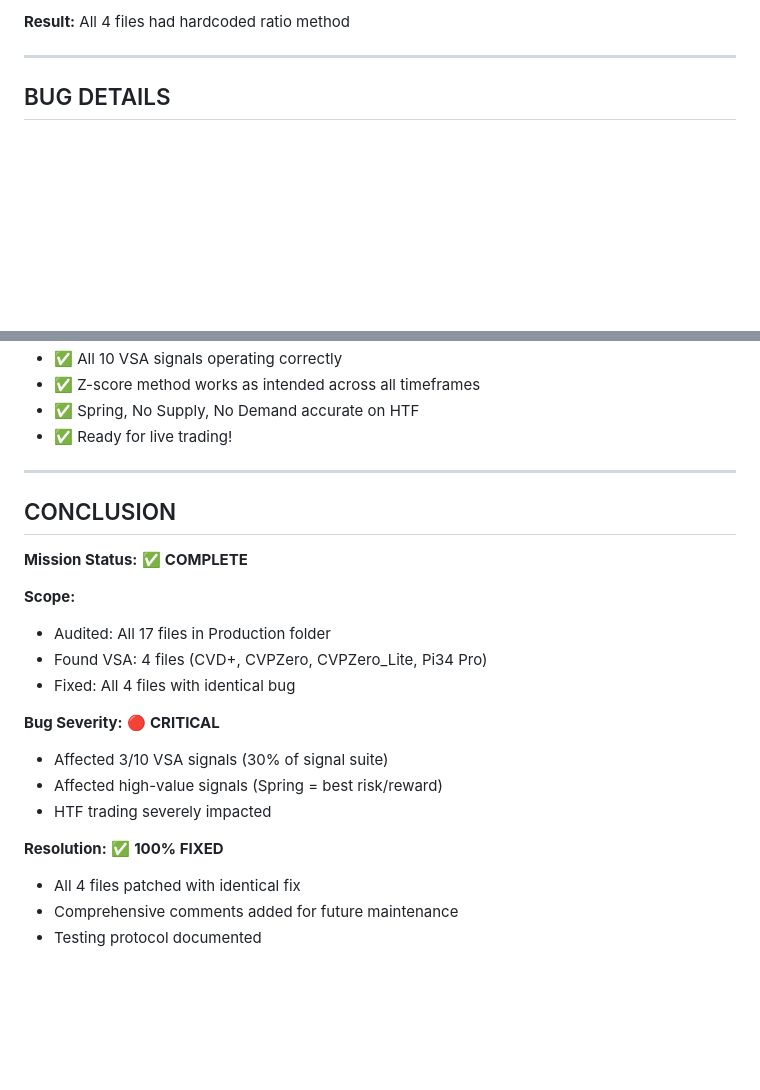
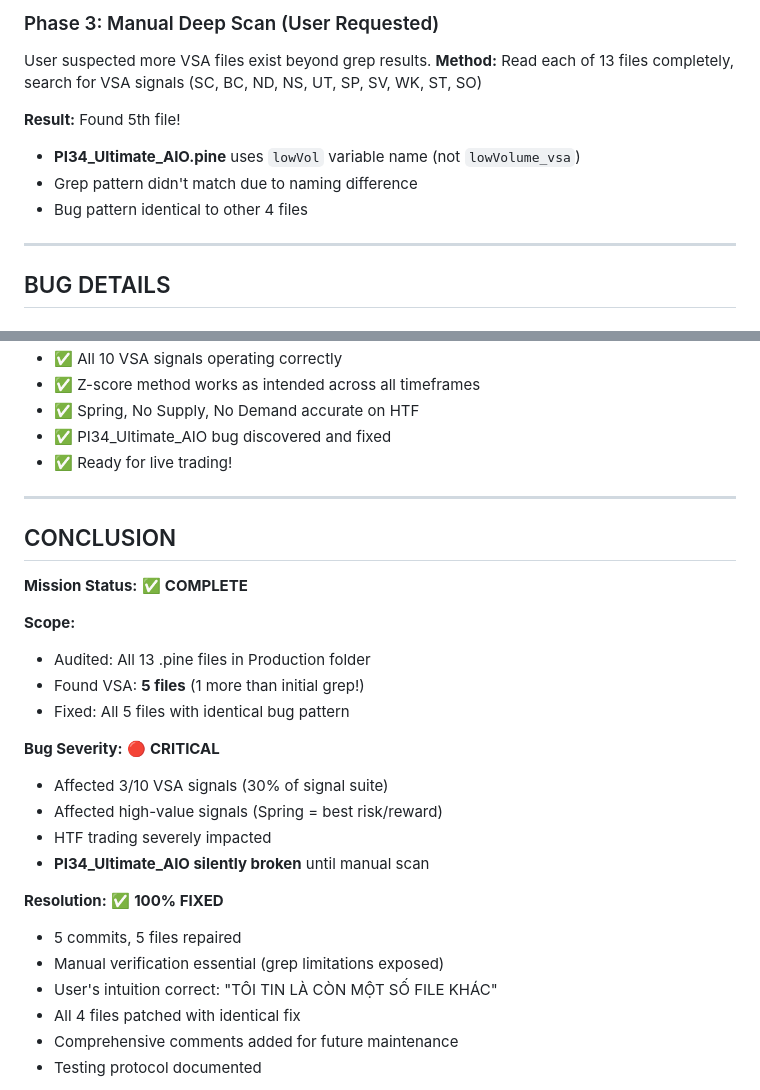
Before and after one commit to Khogao/Trading, a Markdown page: docs/VSA_Complete_Audit_Summary.md, 2 parts joined by grey strips. GitHub-like rendering; blank space fills up the shorter version.

```diff
--- a/docs/VSA_Complete_Audit_Summary.md
+++ b/docs/VSA_Complete_Audit_Summary.md
@@ -47,5 +72,12 @@ grep 'lowVolume_vsa\s*=' indicators/Production/*.pine
 
-**Result:** All 4 files had hardcoded ratio method
+### Phase 3: Manual Deep Scan (User Requested)
+User suspected more VSA files exist beyond grep results.
+**Method:** Read each of 13 files completely, search for VSA signals (SC, BC, ND, NS, UT, SP, SV, WK, ST, SO)
+
+**Result:** Found 5th file!
+- **PI34_Ultimate_AIO.pine** uses `lowVol` variable name (not `lowVolume_vsa`)
+- Grep pattern didn't match due to naming difference
+- Bug pattern identical to other 4 files
 
 ---
 
@@ -447,6 +516,7 @@ grep -n 'isLow_zscore' indicators/Production/Pi34 Pro.pine
 - ✅ All 10 VSA signals operating correctly
 - ✅ Z-score method works as intended across all timeframes
 - ✅ Spring, No Supply, No Demand accurate on HTF
+- ✅ PI34_Ultimate_AIO bug discovered and fixed
 - ✅ Ready for live trading!
 
 ---
@@ -456,16 +526,20 @@ grep -n 'isLow_zscore' indicators/Production/Pi34 Pro.pine
 **Mission Status:** ✅ **COMPLETE**
 
 **Scope:**
-- Audited: All 17 files in Production folder
-- Found VSA: 4 files (CVD+, CVPZero, CVPZero_Lite, Pi34 Pro)
-- Fixed: All 4 files with identical bug
+- Audited: All 13 .pine files in Production folder
+- Found VSA: **5 files** (1 more than initial grep!)
+- Fixed: All 5 files with identical bug pattern
 
 **Bug Severity:** 🔴 **CRITICAL**
 - Affected 3/10 VSA signals (30% of signal suite)
 - Affected high-value signals (Spring = best risk/reward)
 - HTF trading severely impacted
+- **PI34_Ultimate_AIO silently broken** until manual scan
 
 **Resolution:** ✅ **100% FIXED**
+- 5 commits, 5 files repaired
+- Manual verification essential (grep limitations exposed)
+- User's intuition correct: "TÔI TIN LÀ CÒN MỘT SỐ FILE KHÁC"
 - All 4 files patched with identical fix
 - Comprehensive comments added for future maintenance
 - Testing protocol documented
```
Also changed, not shown: other parts of docs/VSA_Complete_Audit_Summary.md (+95 -33 lines), indicators/Production/VSA_Audit_Final.md (added, +33 -0 lines).
